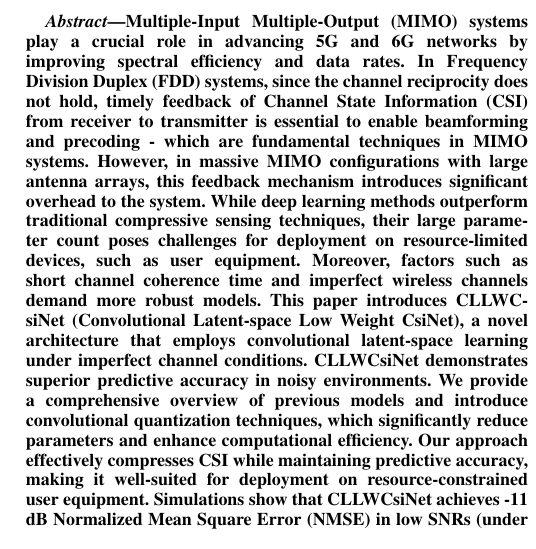
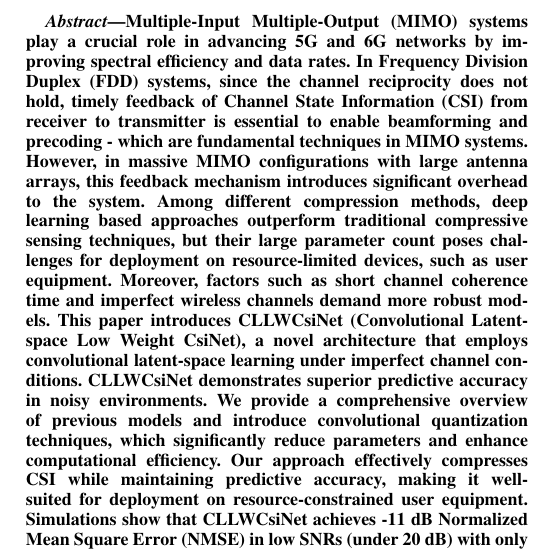
Before and after one commit to FardadAnsari/Paper-revision, a LaTeX paper (paper_latex_edit - Copy.tex): part of one column of page 1 of 11, cut so that both start at the same text. Compiled offline with pdfLaTeX.

Commit message:
✅ Middle paragraphs critique prior work (gap analysis). --->Abstract

```diff
--- a/paper_latex_edit - Copy.tex
+++ b/paper_latex_edit - Copy.tex
@@ -44,7 +44,8 @@ Multiple-Input Multiple-Output (MIMO) systems play a crucial role in advancing 5
 In Frequency Division Duplex (FDD) systems, since the channel reciprocity does not hold, timely feedback of Channel State Information (CSI) from receiver to transmitter is essential
 to enable beamforming and precoding - which are fundamental techniques in MIMO systems.
 However, in massive MIMO configurations with large antenna arrays, this feedback mechanism introduces significant overhead to the system.
-While deep learning methods outperform traditional compressive sensing techniques, their large parameter count poses challenges for deployment on resource-limited devices, such as user equipment.
+Among different compression methods, deep learning based approaches outperform traditional compressive sensing techniques, but
+their large parameter count poses challenges for deployment on resource-limited devices, such as user equipment.
 Moreover, factors such as short channel coherence time and imperfect wireless channels demand more robust models.
 This paper introduces CLLWCsiNet (Convolutional Latent-space Low Weight CsiNet), a novel architecture that employs convolutional latent-space learning under imperfect channel conditions. CLLWCsiNet demonstrates superior predictive accuracy in noisy environments.
 We provide a comprehensive overview of previous models and introduce convolutional quantization techniques, which significantly reduce parameters and enhance computational efficiency. Our approach effectively compresses CSI while maintaining predictive accuracy, making it well-suited for deployment on resource-constrained user equipment.
```
Also changed, not shown: 3 other files.
